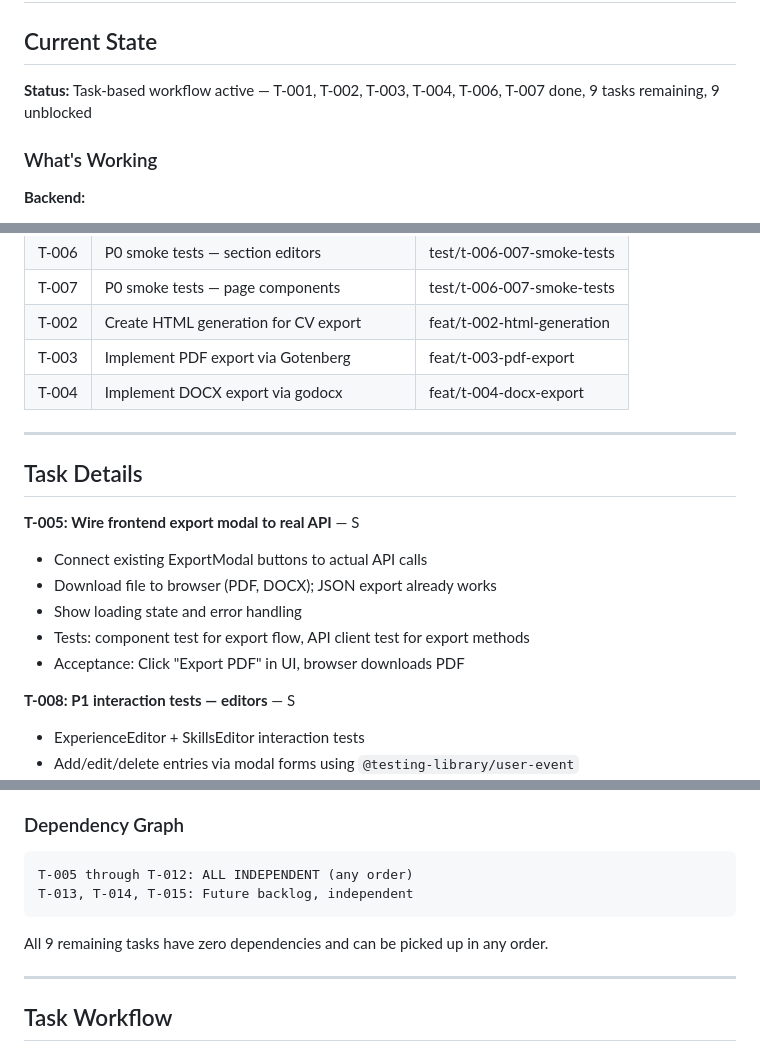
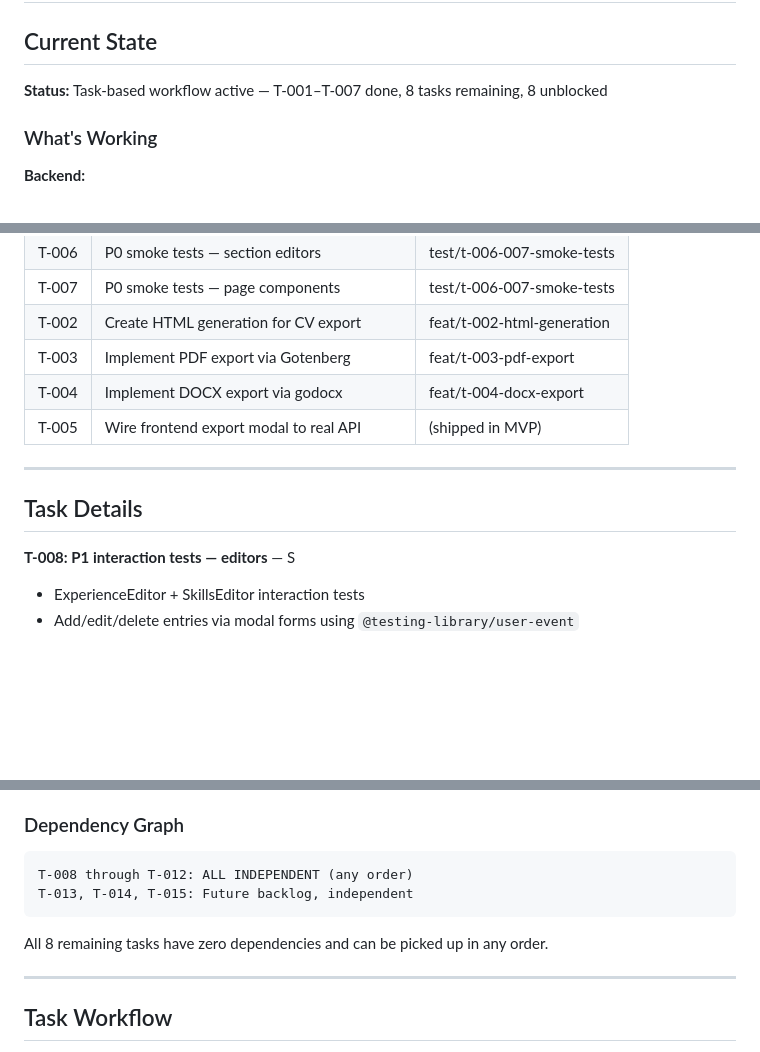
Before and after one commit to Ellebam/hireme, a Markdown page: CONTEXT.md, 3 parts joined by grey strips. Drawn GitHub-style; blank space fills up the shorter version.

Commit message:
[DOCS] Close T-005, update task board and dependencies

````diff
--- a/CONTEXT.md
+++ b/CONTEXT.md
@@ -2,7 +2,7 @@
 
 ## Current State
 
-**Status:** Task-based workflow active — T-001, T-002, T-003, T-004, T-006, T-007 done, 9 tasks remaining, 9 unblocked
+**Status:** Task-based workflow active — T-001–T-007 done, 8 tasks remaining, 8 unblocked
 
 ### What's Working
 
@@ -249,17 +249,11 @@ task api:sqlc          # Generate sqlc code
 | T-002 | Create HTML generation for CV export | feat/t-002-html-generation |
 | T-003 | Implement PDF export via Gotenberg | feat/t-003-pdf-export |
 | T-004 | Implement DOCX export via godocx | feat/t-004-docx-export |
+| T-005 | Wire frontend export modal to real API | (shipped in MVP) |
 
 ---
 
 ## Task Details
-
-**T-005: Wire frontend export modal to real API** — S
-- Connect existing ExportModal buttons to actual API calls
-- Download file to browser (PDF, DOCX); JSON export already works
-- Show loading state and error handling
-- Tests: component test for export flow, API client test for export methods
-- Acceptance: Click "Export PDF" in UI, browser downloads PDF
 
 **T-008: P1 interaction tests — editors** — S
 - ExperienceEditor + SkillsEditor interaction tests
@@ -303,11 +297,11 @@ task api:sqlc          # Generate sqlc code
 
 ### Dependency Graph
 ```
-T-005 through T-012: ALL INDEPENDENT (any order)
+T-008 through T-012: ALL INDEPENDENT (any order)
 T-013, T-014, T-015: Future backlog, independent
 ```
 
-All 9 remaining tasks have zero dependencies and can be picked up in any order.
+All 8 remaining tasks have zero dependencies and can be picked up in any order.
 
 ---
 
````
Also changed, not shown: other parts of CONTEXT.md (+2 -2 lines).
